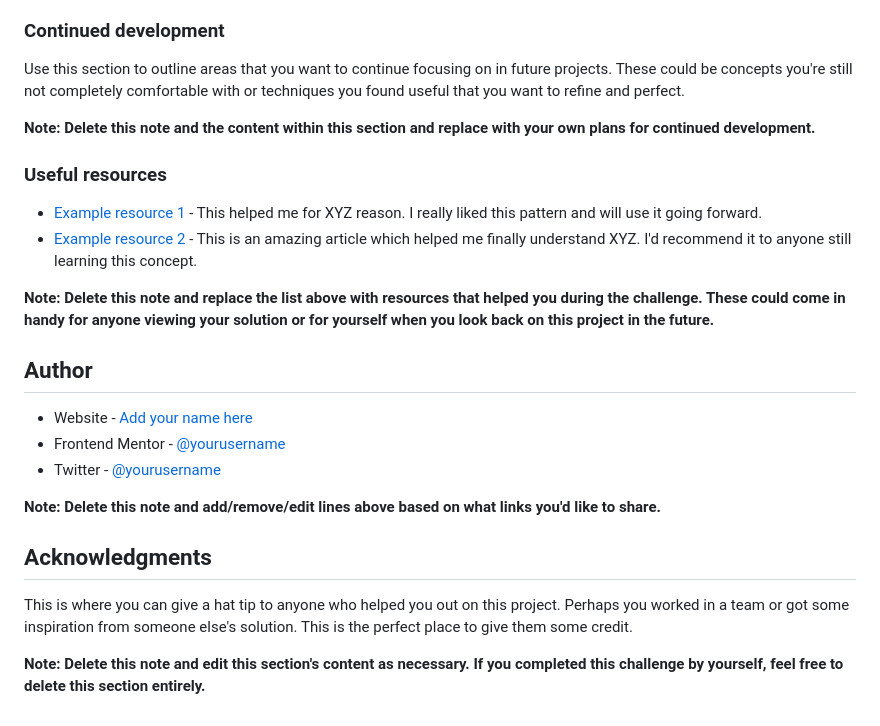
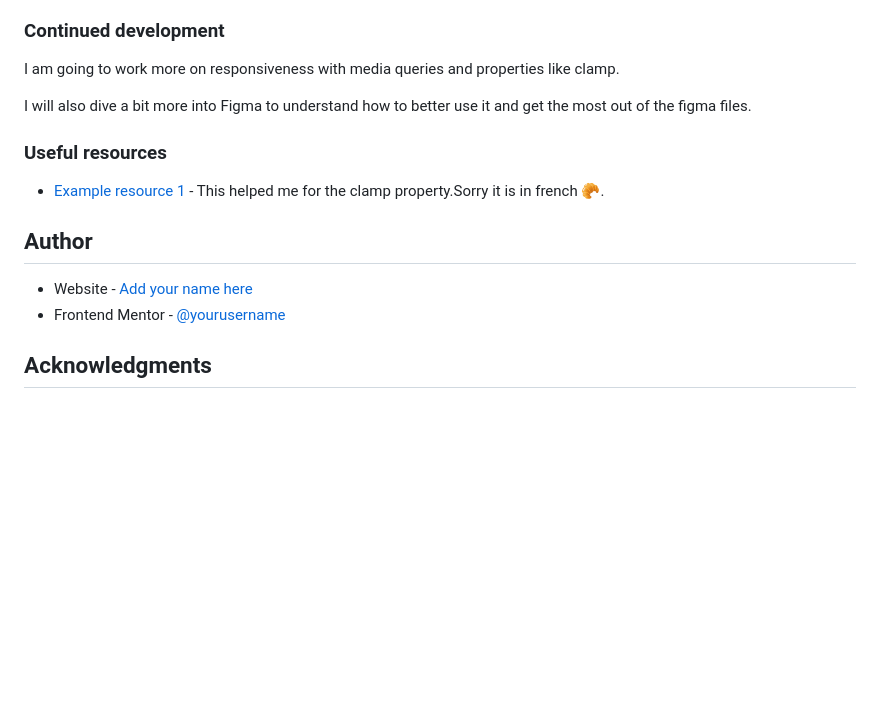
Before and after one commit to Arnotts33/Frontend-Mentor-Challenges, a Markdown page: social-links-profile-main/README-template.md, the part around the change printed below. Rendered like a GitHub page; blank space fills up the shorter version.

```diff
--- a/social-links-profile-main/README-template.md
+++ b/social-links-profile-main/README-template.md
@@ -84,27 +63,17 @@ If you want more help with writing markdown, we'd recommend checking out [The Ma
 
 ### Continued development
 
-Use this section to outline areas that you want to continue focusing on in future projects. These could be concepts you're still not completely comfortable with or techniques you found useful that you want to refine and perfect.
+I am going to work more on responsiveness with media queries and properties like clamp.
 
-**Note: Delete this note and the content within this section and replace with your own plans for continued development.**
+I will also dive a bit more into Figma to understand how to better use it and get the most out of the figma files.
 
 ### Useful resources
 
-- [Example resource 1](https://www.example.com) - This helped me for XYZ reason. I really liked this pattern and will use it going forward.
-- [Example resource 2](https://www.example.com) - This is an amazing article which helped me finally understand XYZ. I'd recommend it to anyone still learning this concept.
-
-**Note: Delete this note and replace the list above with resources that helped you during the challenge. These could come in handy for anyone viewing your solution or for yourself when you look back on this project in the future.**
+-   [Example resource 1](https://www.swebdev.fr/blog/la-fonction-css-clamp) - This helped me for the clamp property.Sorry it is in french 🥐.
 
 ## Author
 
-- Website - [Add your name here](https://www.your-site.com)
-- Frontend Mentor - [@yourusername](https://www.frontendmentor.io/profile/yourusername)
-- Twitter - [@yourusername](https://www.twitter.com/yourusername)
-
-**Note: Delete this note and add/remove/edit lines above based on what links you'd like to share.**
+-   Website - [Add your name here](https://www.your-site.com)
+-   Frontend Mentor - [@yourusername](https://www.frontendmentor.io/profile/Arnotts33)
 
 ## Acknowledgments
-
-This is where you can give a hat tip to anyone who helped you out on this project. Perhaps you worked in a team or got some inspiration from someone else's solution. This is the perfect place to give them some credit.
-
-**Note: Delete this note and edit this section's content as necessary. If you completed this challenge by yourself, feel free to delete this section entirely.**
```
Also changed, not shown: other parts of social-links-profile-main/README-template.md (+25 -46 lines), social-links-profile-main/assets/images/social-links-profile.png (added), 2 other files.
